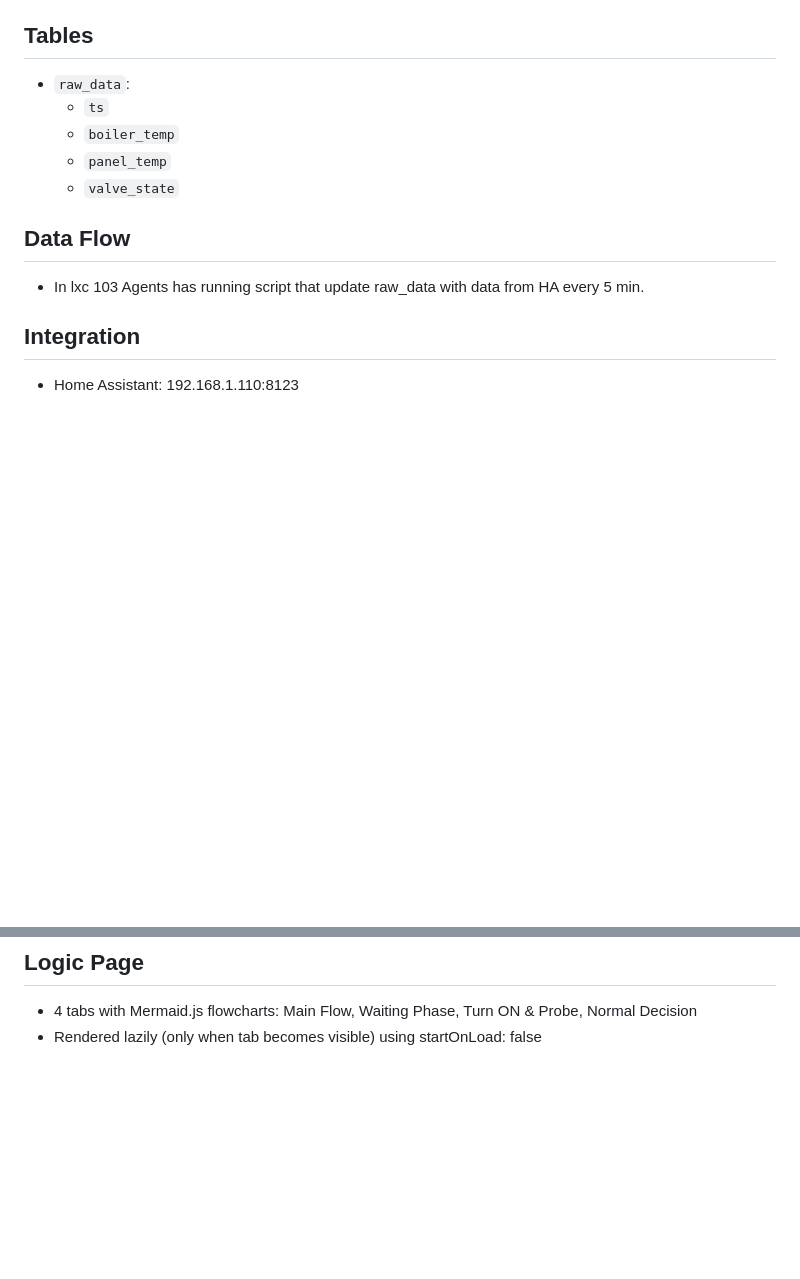
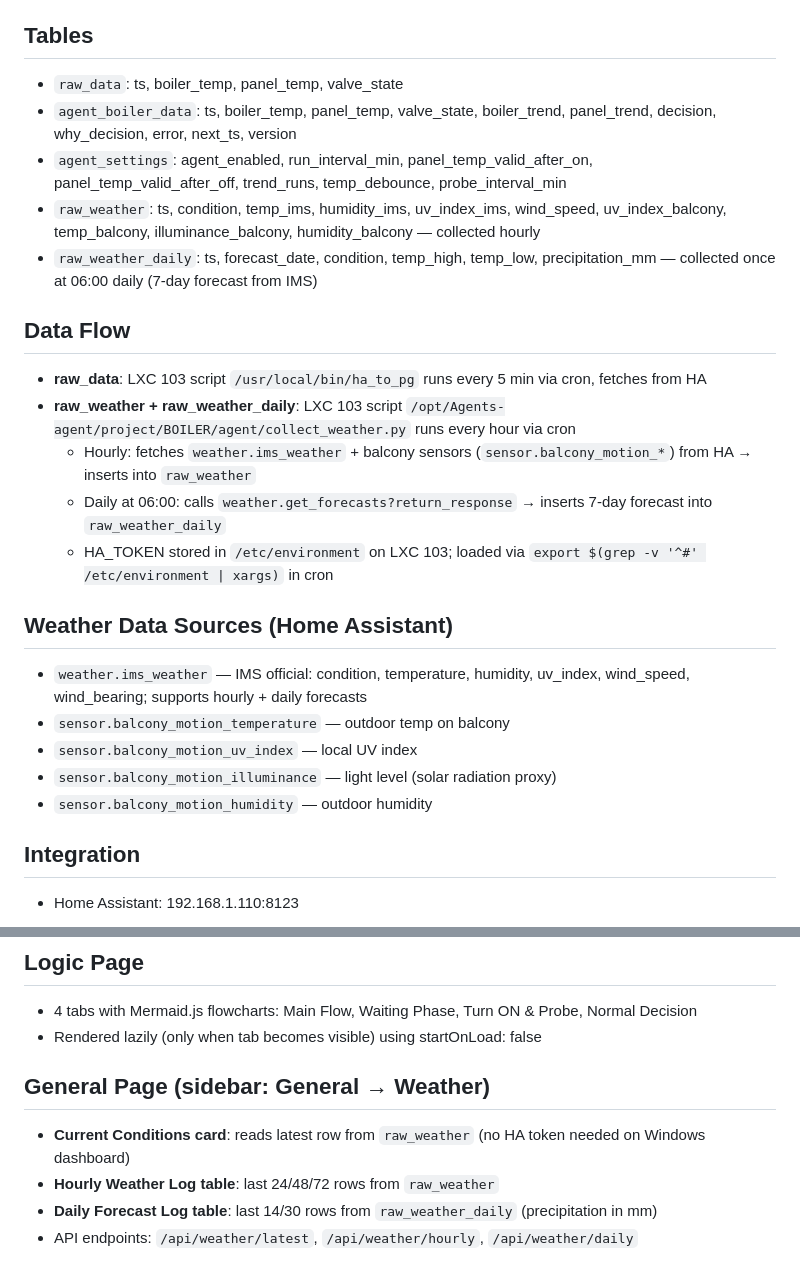
Before and after one commit to murochvadim/project-home, a Markdown page: BOILER/CLAUDE.md, 2 parts joined by grey strips. Drawn GitHub-style; blank space fills up the shorter version.

Commit message:
Update CLAUDE.md: weather tables, collect_weather.py, General page
Co-Authored-By: Claude Sonnet 4.6 <noreply@anthropic.com>

```diff
--- a/BOILER/CLAUDE.md
+++ b/BOILER/CLAUDE.md
@@ -18,14 +18,25 @@
 - DB Name: `home_data`
 
 ## Tables
-- `raw_data`:
-  - `ts`
-  - `boiler_temp`
-  - `panel_temp`
-  - `valve_state`
+- `raw_data`: ts, boiler_temp, panel_temp, valve_state
+- `agent_boiler_data`: ts, boiler_temp, panel_temp, valve_state, boiler_trend, panel_trend, decision, why_decision, error, next_ts, version
+- `agent_settings`: agent_enabled, run_interval_min, panel_temp_valid_after_on, panel_temp_valid_after_off, trend_runs, temp_debounce, probe_interval_min
+- `raw_weather`: ts, condition, temp_ims, humidity_ims, uv_index_ims, wind_speed, uv_index_balcony, temp_balcony, illuminance_balcony, humidity_balcony — collected hourly
+- `raw_weather_daily`: ts, forecast_date, condition, temp_high, temp_low, precipitation_mm — collected once at 06:00 daily (7-day forecast from IMS)
 
 ## Data Flow
-- In lxc 103 Agents has running script that update raw_data with data from HA every 5 min.
+- **raw_data**: LXC 103 script `/usr/local/bin/ha_to_pg` runs every 5 min via cron, fetches from HA
+- **raw_weather + raw_weather_daily**: LXC 103 script `/opt/Agents-agent/project/BOILER/agent/collect_weather.py` runs every hour via cron
+  - Hourly: fetches `weather.ims_weather` + balcony sensors (`sensor.balcony_motion_*`) from HA → inserts into `raw_weather`
+  - Daily at 06:00: calls `weather.get_forecasts?return_response` → inserts 7-day forecast into `raw_weather_daily`
+  - HA_TOKEN stored in `/etc/environment` on LXC 103; loaded via `export $(grep -v '^#' /etc/environment | xargs)` in cron
+
+## Weather Data Sources (Home Assistant)
+- `weather.ims_weather` — IMS official: condition, temperature, humidity, uv_index, wind_speed, wind_bearing; supports hourly + daily forecasts
+- `sensor.balcony_motion_temperature` — outdoor temp on balcony
+- `sensor.balcony_motion_uv_index` — local UV index
+- `sensor.balcony_motion_illuminance` — light level (solar radiation proxy)
+- `sensor.balcony_motion_humidity` — outdoor humidity
 
 ## Integration
 - Home Assistant: 192.168.1.110:8123
@@ -238,3 +249,9 @@
 ## Logic Page
 - 4 tabs with Mermaid.js flowcharts: Main Flow, Waiting Phase, Turn ON & Probe, Normal Decision
 - Rendered lazily (only when tab becomes visible) using startOnLoad: false
+
+## General Page (sidebar: General → Weather)
+- **Current Conditions card**: reads latest row from `raw_weather` (no HA token needed on Windows dashboard)
+- **Hourly Weather Log table**: last 24/48/72 rows from `raw_weather`
+- **Daily Forecast Log table**: last 14/30 rows from `raw_weather_daily` (precipitation in mm)
+- API endpoints: `/api/weather/latest`, `/api/weather/hourly`, `/api/weather/daily`
```
